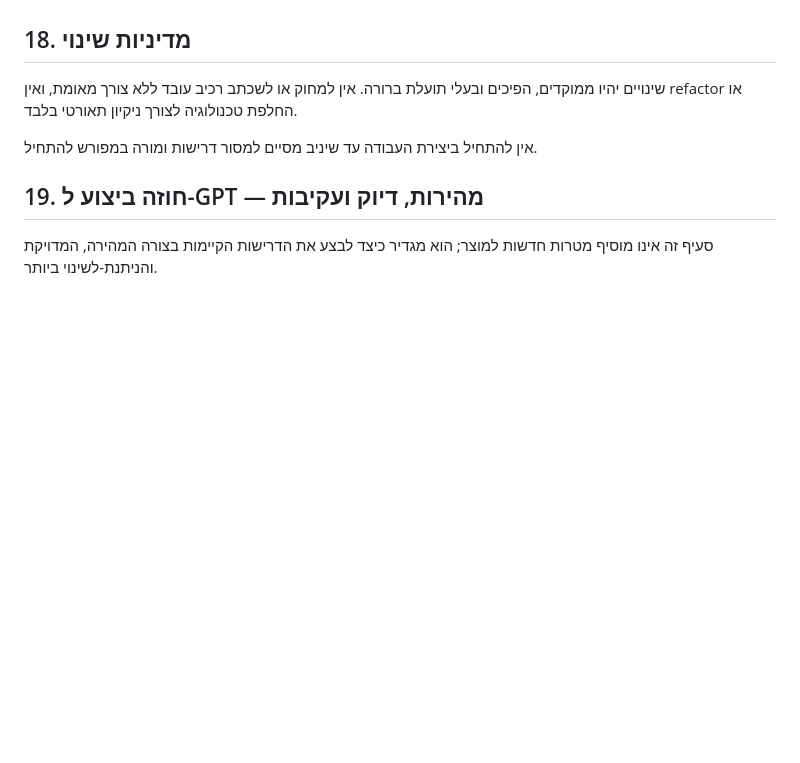
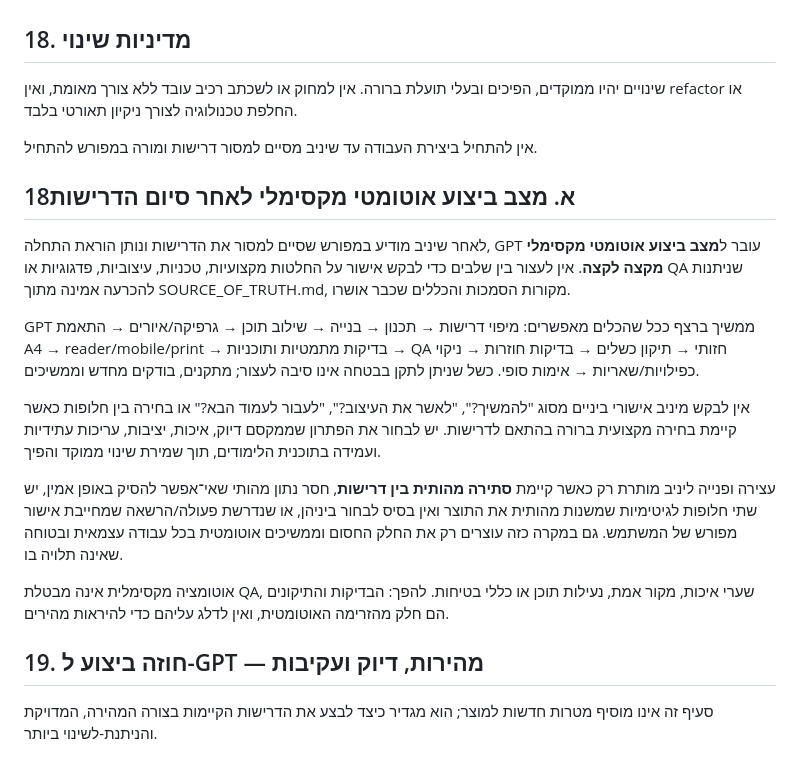
Before and after one commit to yanivmizrachiy/whatsapp-images, a Markdown page: SOURCE_OF_TRUTH.md, the part around the change. Drawn GitHub-style; blank space fills up the shorter version.

Commit message:
docs: require maximum autonomous execution after requirements freeze

```diff
--- a/SOURCE_OF_TRUTH.md
+++ b/SOURCE_OF_TRUTH.md
@@ -242,6 +242,18 @@ GPT **אינו מתחיל בבניית החוברת או בשכתוב המימו
 אין להתחיל ביצירת העבודה עד שיניב מסיים למסור דרישות ומורה במפורש להתחיל.
 
 
+## 18א. מצב ביצוע אוטומטי מקסימלי לאחר סיום הדרישות
+
+לאחר שיניב מודיע במפורש שסיים למסור את הדרישות ונותן הוראת התחלה, GPT עובר ל**מצב ביצוע אוטומטי מקסימלי מקצה לקצה**. אין לעצור בין שלבים כדי לבקש אישור על החלטות מקצועיות, טכניות, עיצוביות, פדגוגיות או QA שניתנות להכרעה אמינה מתוך SOURCE_OF_TRUTH.md, מקורות הסמכות והכללים שכבר אושרו.
+
+GPT ממשיך ברצף ככל שהכלים מאפשרים: מיפוי דרישות → תכנון → בנייה → שילוב תוכן → גרפיקה/איורים → התאמת A4 → reader/mobile/print → בדיקות מתמטיות ותוכניות → QA חזותי → תיקון כשלים → בדיקות חוזרות → ניקוי כפילויות/שאריות → אימות סופי. כשל שניתן לתקן בבטחה אינו סיבה לעצור; מתקנים, בודקים מחדש וממשיכים.
+
+אין לבקש מיניב אישורי ביניים מסוג "להמשיך?", "לאשר את העיצוב?", "לעבור לעמוד הבא?" או בחירה בין חלופות כאשר קיימת בחירה מקצועית ברורה בהתאם לדרישות. יש לבחור את הפתרון שממקסם דיוק, איכות, יציבות, עריכות עתידיות ועמידה בתוכנית הלימודים, תוך שמירת שינוי ממוקד והפיך.
+
+עצירה ופנייה ליניב מותרת רק כאשר קיימת **סתירה מהותית בין דרישות**, חסר נתון מהותי שאי־אפשר להסיק באופן אמין, יש שתי חלופות לגיטימיות שמשנות מהותית את התוצר ואין בסיס לבחור ביניהן, או שנדרשת פעולה/הרשאה שמחייבת אישור מפורש של המשתמש. גם במקרה כזה עוצרים רק את החלק החסום וממשיכים אוטומטית בכל עבודה עצמאית ובטוחה שאינה תלויה בו.
+
+אוטומציה מקסימלית אינה מבטלת QA, שערי איכות, מקור אמת, נעילות תוכן או כללי בטיחות. להפך: הבדיקות והתיקונים הם חלק מהזרימה האוטומטית, ואין לדלג עליהם כדי להיראות מהירים.
+
 ## 19. חוזה ביצוע ל-GPT — מהירות, דיוק ועקיבות
 
 סעיף זה אינו מוסיף מטרות חדשות למוצר; הוא מגדיר כיצד לבצע את הדרישות הקיימות בצורה המהירה, המדויקת והניתנת-לשינוי ביותר.
```
